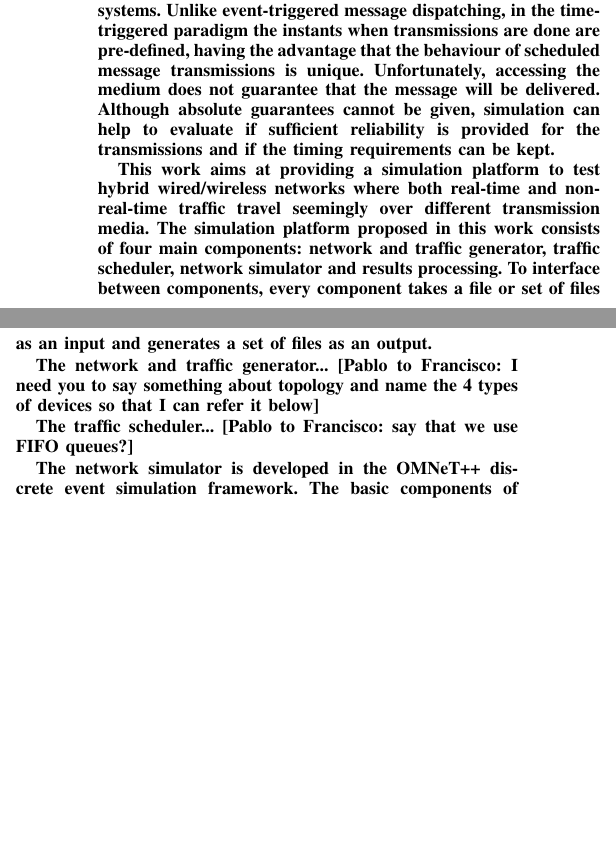
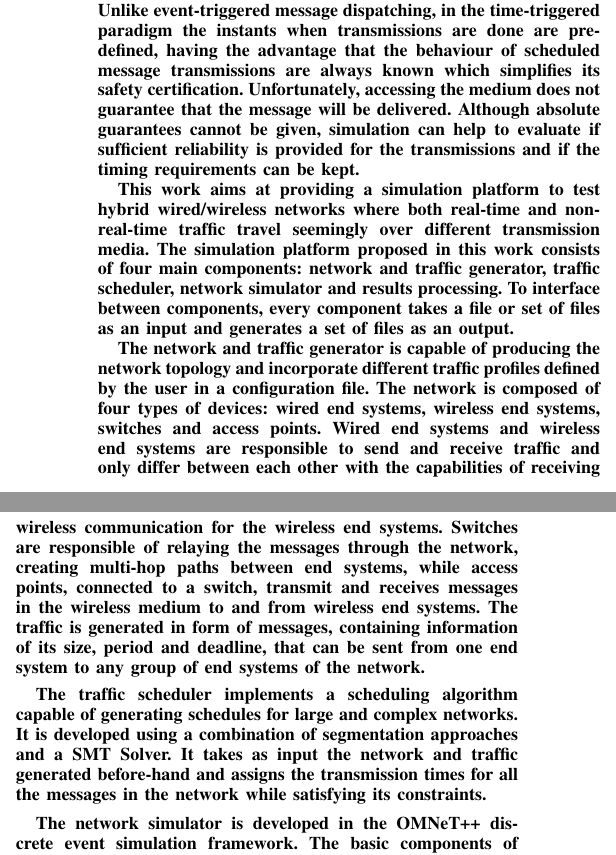
Before and after one commit to FPozo/RTSS-Work-2017, a LaTeX paper (abstract.tex): two parts of the columns of page 1 of 2, joined at a grey line, cut so that both start at the same text, the shorter picture padded with empty space. Compiled offline with pdfLaTeX.

Commit message:
Reviewed the first paragraph. Added my paragraphs of traffic generator and scheduler. I almost did not write anything in the scheduler, but I just did not want to overcomplicate the process. The results processing I guess is the main part when we say what we obtain, which should be the main part of the abstract.
I guess everything should not be bold, I will investigate about this!

```diff
--- a/abstract.tex
+++ b/abstract.tex
@@ -38,13 +38,15 @@ Email: pablo.gutierrez-peon@tttech.com, francisco.pozo@mdh.se}}
 \begin{abstract}
 %-------------------------------------------------------------------------
 
-The use of computer simulations can help to evaluate the performance of real-time data networks and detect potential issues that compromise the ultimate goal of providing timely and reliable communications. A theoretical analysis over components of the communication system such as the physical layer, medium access, or routing, is many times too complex or only able to cover pessimistic cases. Further, real-time data communication technologies often make use of wired links, where problems like fading, shadowing or interference are not generally as crucial as in wireless links. Still, advantages like mobility, flexibility in the deployment or reduced cost and weight might trigger the consideration of wireless communications. Instead of completely replacing wired links, wireless links are often seen as a complement to wired networks, enabling new application domains. At the same time, there is a trend towards the convergence between networks for industrial, automotive or aerospace fields serving real-time requirements and networks for office and home environments that focus on throughput at the cost of offering a best-effort service. Important to mention is that message scheduling is crucial in the design of a real-time communication systems. Unlike event-triggered message dispatching, in the time-triggered paradigm the instants when transmissions are done are pre-defined, having the advantage that the behaviour of scheduled message transmissions is unique. Unfortunately, accessing the medium does not guarantee that the message will be delivered. Although absolute guarantees cannot be given, simulation can help to evaluate if sufficient reliability is provided for the transmissions and if the timing requirements can be kept.
+The use of computer simulations can help to evaluate the performance of real-time data networks and detect potential issues that compromise the ultimate goal of providing timely and reliable communications. A theoretical analysis over components of the communication system such as the physical layer, medium access, or routing, is too complex or only able to cover pessimistic cases. Further, real-time data communication technologies often make use of wired links, where problems like fading, shadowing or interference are not generally as crucial as in wireless links. Still, advantages like mobility, flexibility in the deployment or reduced cost and weight might trigger the consideration of wireless communications. Instead of completely replacing wired links, wireless links are often seen as a complement to wired networks, enabling new application domains. At the same time, there is a trend towards the convergence between networks for industrial, automotive or aerospace fields serving real-time requirements and networks for office and home environments that focus on throughput at the cost of offering a best-effort service. Important to mention is that message scheduling is crucial in the design of a real-time communication systems. Unlike event-triggered message dispatching, in the time-triggered paradigm the instants when transmissions are done are pre-defined, having the advantage that the behaviour of scheduled message transmissions are always known which simplifies its safety certification. Unfortunately, accessing the medium does not guarantee that the message will be delivered. Although absolute guarantees cannot be given, simulation can help to evaluate if sufficient reliability is provided for the transmissions and if the timing requirements can be kept.
 
 This work aims at providing a simulation platform to test hybrid wired/wireless networks where both real-time and non-real-time traffic travel seemingly over different transmission media. The simulation platform proposed in this work consists of four main components: network and traffic generator, traffic scheduler, network simulator and results processing. To interface between components, every component takes a file or set of files as an input and generates a set of files as an output.
 
-The network and traffic generator... [Pablo to Francisco: I need you to say something about topology and name the 4 types of devices so that I can refer it below]
+The network and traffic generator is capable of producing the network topology and incorporate different traffic profiles defined by the user in a configuration file. The network is composed of four types of devices: wired end systems, wireless end systems, switches and access points. Wired end systems and wireless end systems are responsible to send and receive traffic and only differ between each other with the capabilities of receiving wireless communication for the wireless end systems. Switches are responsible of relaying the messages through the network, creating multi-hop paths between end systems, while access points, connected to a switch, transmit and receives messages in the wireless medium to and from wireless end systems. The traffic is generated in form of messages, containing information of its size, period and deadline, that can be sent from one end system to any group of end systems of the network.
+% ... [Pablo to Francisco: I need you to say something about topology and name the 4 types of devices so that I can refer it below]
 
-The traffic scheduler... [Pablo to Francisco: say that we use FIFO queues?]
+The traffic scheduler implements a scheduling algorithm capable of generating schedules for large and complex networks. It is developed using a combination of segmentation approaches and a SMT Solver. It takes as input the network and traffic generated before-hand and assigns the transmission times for all the messages in the network while satisfying its constraints.
+% ... [Pablo to Francisco: say that we use FIFO queues?] I don't think it is that important.
 
 The network simulator is developed in the OMNeT++ discrete event simulation framework. The basic components of an OMNeT++ simulation are the modules, the pieces where the functionality is implemented. Modules are connected to each other using gates and exchange information using message passing. The modules are partially described using the NED language from OMNeT++, that specifies the parameters, gates and nested modules, while the functionality is programmed in C++. The initialization file is used to give value to the module parameters. The values can be grouped with labels that define different configurations, each specifying a set of values for the module parameters. The four types of network devices are able to dispatch messages in a time-triggered manner (following the link schedule and frame paths files). The devices are based on IEEE 802.3 and IEEE 802.11 with a modified medium access control (MAC) layer. Inside the MAC, queues are FIFO, and traffic of different classes is segregated into different queues. [say something more about interference, etc.] The simulation can run with a graphical environment or using the command line. The results are provided in three types of files. Scalar and vectorial result files retrieve statistics and vectors of raw data, including, e.g., number of packets sent and received or the instants when those packets are sent. The log file includes entries about relevant events and the time at which they happened.
 
```
Also changed, not shown: abstract.bbl (added), abstract.pdf, 4 other files.
